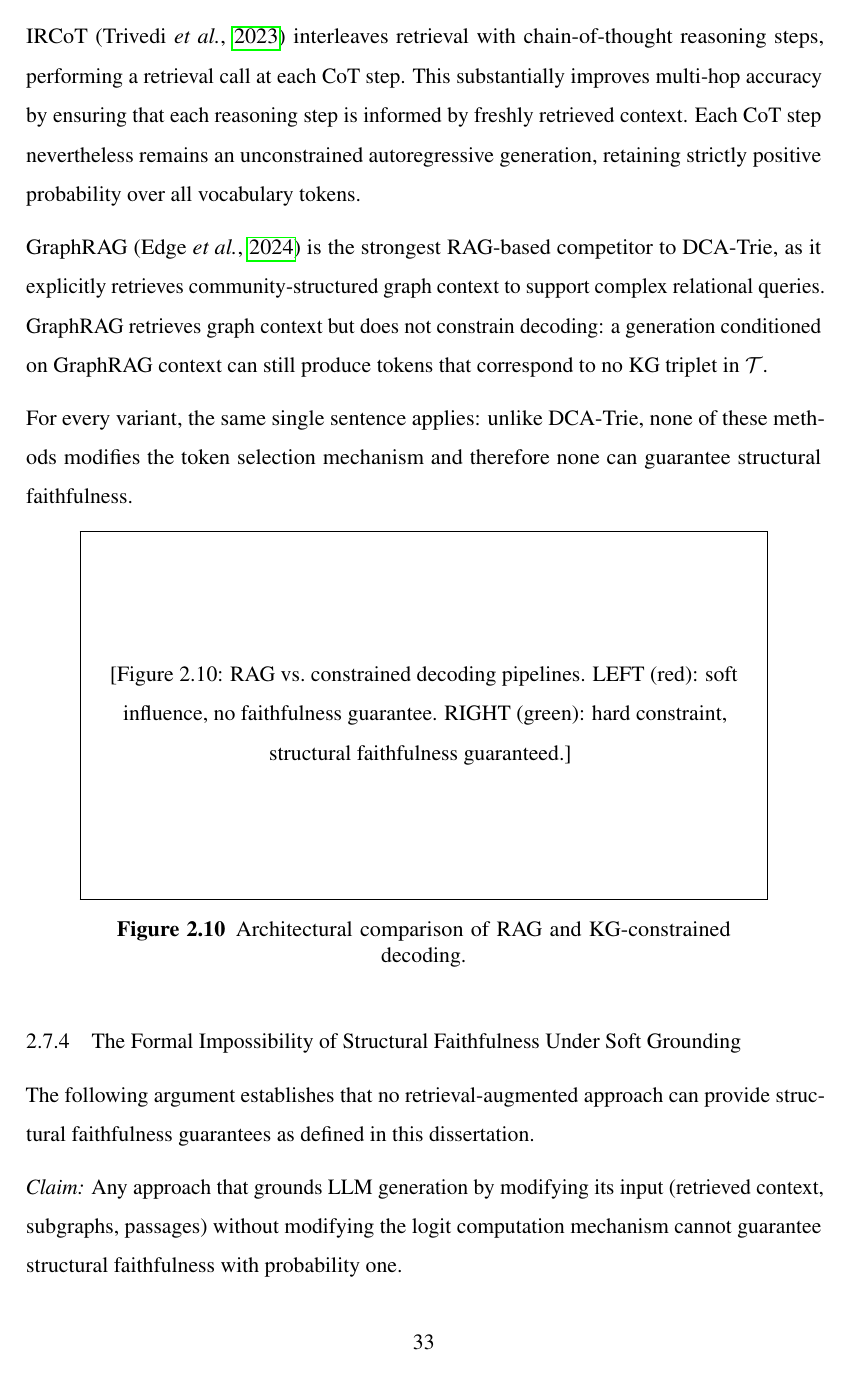
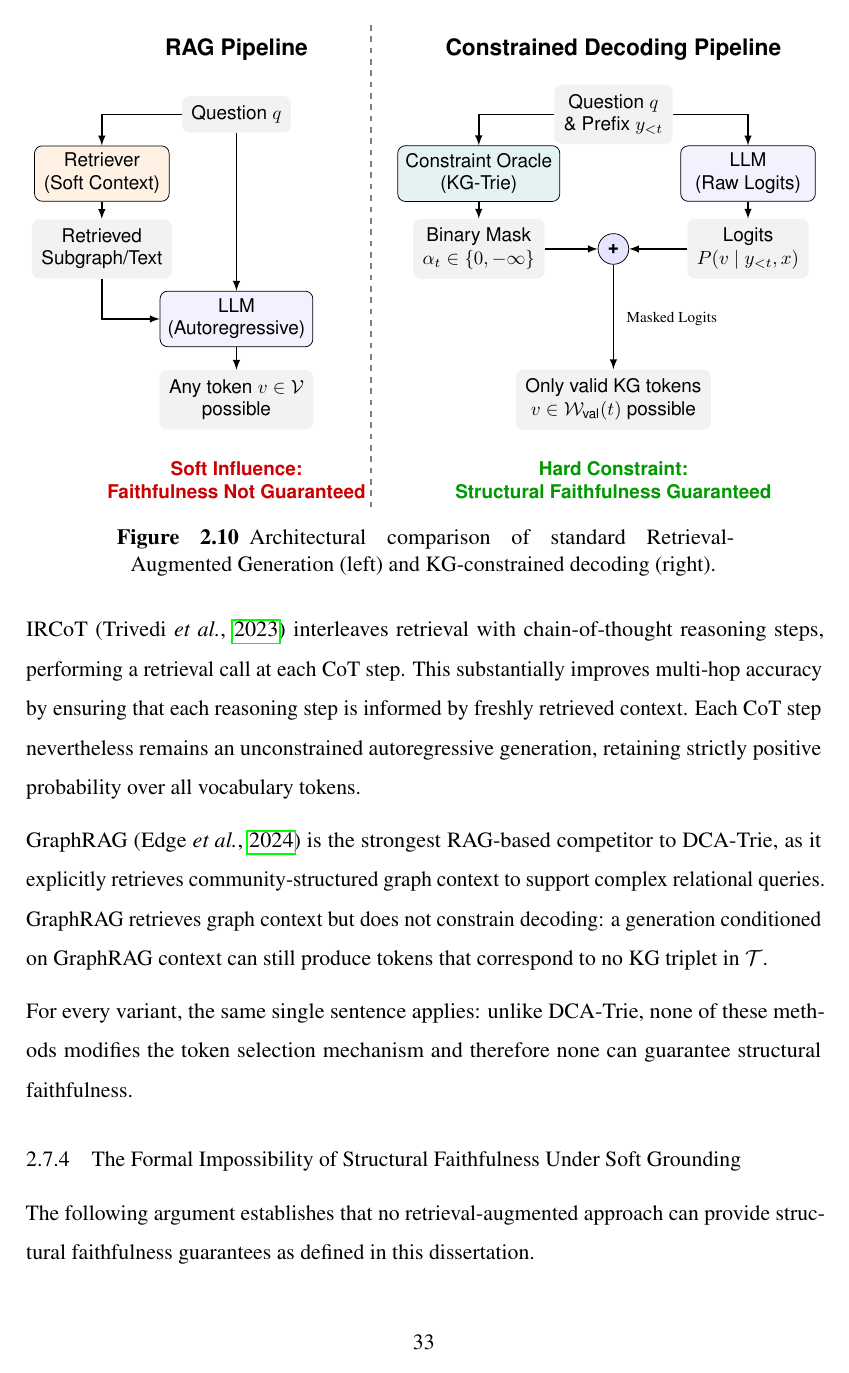
Before and after one commit to Adjanour/final_year_project, a LaTeX thesis (thesis.tex, which reads Chapters/Chapter2.tex): page 46 of 76. Compiled offline with pdfLaTeX.

Commit message:
Update thesis documents: add new terms to dictionary, refine Chapter 2 content, and regenerate PDF

```diff
--- a/Chapters/Chapter2.tex
+++ b/Chapters/Chapter2.tex
@@ -921,27 +921,62 @@ For every variant, the same single sentence applies: unlike DCA-Trie, none of
 these methods modifies the token selection mechanism and therefore none can
 guarantee structural faithfulness.
 
-\begin{figure}[H]
+\begin{figure}[t]
     \centering
-    % -----------------------------------------------------------
-    % FIGURE PLACEHOLDER: Fig 2.10
-    % Two-panel figure (draw.io or PowerPoint).
-    % LEFT: RAG pipeline; retrieved context flows into LLM as
-    %   additional input. Output arrow labelled 'any token in V
-    %   possible'. Annotate in red: 'soft influence; faithfulness
-    %   not guaranteed.'
-    % RIGHT: Constrained decoding pipeline; constraint oracle
-    %   produces binary mask applied to logits. Output arrow
-    %   labelled 'only valid KG-path tokens possible'. Annotate
-    %   in green: 'hard constraint; structural faithfulness
-    %   guaranteed.'
-    % -----------------------------------------------------------
-    \fbox{\parbox{0.85\textwidth}{\centering\vspace{2.5cm}
-            [Figure 2.10: RAG vs.\ constrained decoding pipelines. LEFT (red):
-                soft influence, no faithfulness guarantee. RIGHT (green): hard
-                constraint, structural faithfulness guaranteed.]
-            \vspace{2.5cm}}}
-    \caption{Architectural comparison of RAG and KG-constrained decoding.}
+    \resizebox{\textwidth}{!}{
+        \begin{tikzpicture}[>=latex, font=\sffamily\footnotesize]
+            % Styles
+            \tikzstyle{block} = [draw, rectangle, rounded corners, minimum height=1cm, minimum width=2.5cm, align=center, fill=blue!5]
+            \tikzstyle{data} = [draw=none, fill=gray!10, rounded corners, inner sep=5pt, align=center]
+            \tikzstyle{redanno} = [text=red!80!black, font=\sffamily\footnotesize\bfseries, align=center]
+            \tikzstyle{greenanno} = [text=green!60!black, font=\sffamily\footnotesize\bfseries, align=center]
+
+            % LEFT PANEL: RAG
+            \node[font=\sffamily\normalsize\bfseries] at (-3, 3.5) {RAG Pipeline};
+            \node[data] (q_left) at (-3, 2.3) {Question $q$};
+            \node[block, fill=orange!10] (ret) at (-5.5, 1.2) {Retriever \\ (Soft Context)};
+            \node[data] (ctx) at (-5.5, -0.2) {Retrieved \\ Subgraph/Text};
+            \node[block] (llm_left) at (-3, -1.5) {LLM \\ (Autoregressive)};
+
+            \draw[->, thick] (q_left) -| (ret);
+            \draw[->, thick] (ret) -- (ctx);
+            \draw[->, thick] (ctx) |- (llm_left);
+            \draw[->, thick] (q_left) -- (llm_left);
+
+            \node[data] (out_left) at (-3, -3) {Any token $v \in \mathcal{V}$ \\ possible};
+            \draw[->, thick] (llm_left) -- (out_left);
+
+            \node[redanno] at (-3, -4.5) {Soft Influence:\\ Faithfulness Not Guaranteed};
+
+            % RIGHT PANEL: Constrained Decoding
+            \node[font=\sffamily\normalsize\bfseries] at (4, 3.5) {Constrained Decoding Pipeline};
+            \node[data] (q_right) at (4, 2.3) {Question $q$ \\ \& Prefix $y_{<t}$};
+            \node[block, fill=teal!10] (oracle) at (1.5, 1.2) {Constraint Oracle \\ (KG-Trie)};
+            \node[block] (llm_right) at (6.5, 1.2) {LLM \\ (Raw Logits)};
+
+            \node[data] (mask) at (1.5, -0.2) {Binary Mask \\ $\alpha_t \in \{0, -\infty\}$};
+            \node[data] (logits) at (6.5, -0.2) {Logits \\ $P(v \mid y_{<t}, x)$};
+            \node[draw, circle, inner sep=3pt, fill=blue!10] (mul) at (4, -0.2) {\textbf{+}};
+
+            \draw[->, thick] (q_right) -| (oracle);
+            \draw[->, thick] (q_right) -| (llm_right);
+            \draw[->, thick] (oracle) -- (mask);
+            \draw[->, thick] (llm_right) -- (logits);
+            \draw[->, thick] (mask) -- (mul);
+            \draw[->, thick] (logits) -- (mul);
+
+            \node[data] (out_right) at (4, -3) {Only valid KG tokens \\ $v \in \mathcal{W}_{\text{val}}(t)$ possible};
+            \draw[->, thick] (mul) -- (4, -1.2) -- (out_right);
+            \node[anchor=west, font=\scriptsize] at (4.1, -1.5) {Masked Logits};
+
+            \node[greenanno] at (4, -4.5) {Hard Constraint:\\ Structural Faithfulness Guaranteed};
+
+            % Divider
+            \draw[dashed, gray, thick] (-0.5, -5) -- (-0.5, 4);
+
+        \end{tikzpicture}
+    }
+    \caption{Architectural comparison of standard Retrieval-Augmented Generation (left) and KG-constrained decoding (right).}
     \label{fig:rag_vs_constrained}
 \end{figure}
 
@@ -1126,0 +1152 @@ procedure is described in Chapter~3 and evaluated in Chapter~4.
+            \node[data] (inputs1) at (0, 1.5) {Question $q$ \\ + Prefix $y_{<t}$};
```
Also changed, not shown: thesis.pdf, Chapters/Chapter2.tex (116 more changed lines).
